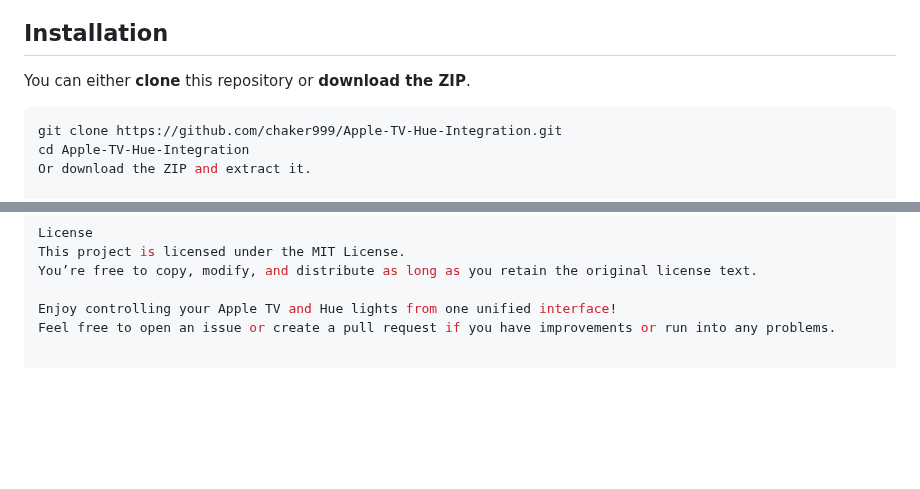
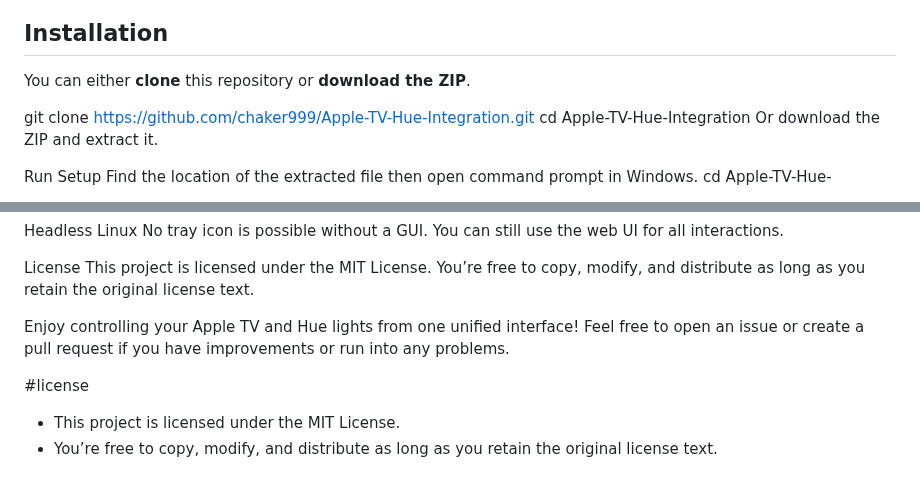
Before and after one commit to chaker999/Apple-TV-Hue-Integration, a Markdown page: README.md, 2 parts joined by grey strips. GitHub-like rendering; blank space fills up the shorter version.

````diff
--- a/README.md
+++ b/README.md
@@ -54,7 +54,7 @@ This project connects **Apple TVs** and **Hue Bridges** under one roof:
 
 You can either **clone** this repository or **download the ZIP**.
 
-```bash
+
 git clone https://github.com/chaker999/Apple-TV-Hue-Integration.git
 cd Apple-TV-Hue-Integration
 Or download the ZIP and extract it.
@@ -157,3 +157,7 @@ You’re free to copy, modify, and distribute as long as you retain the original
 
 Enjoy controlling your Apple TV and Hue lights from one unified interface!
 Feel free to open an issue or create a pull request if you have improvements or run into any problems.
+
+#license
+- This project is licensed under the MIT License.
+- You’re free to copy, modify, and distribute as long as you retain the original license text.
````
